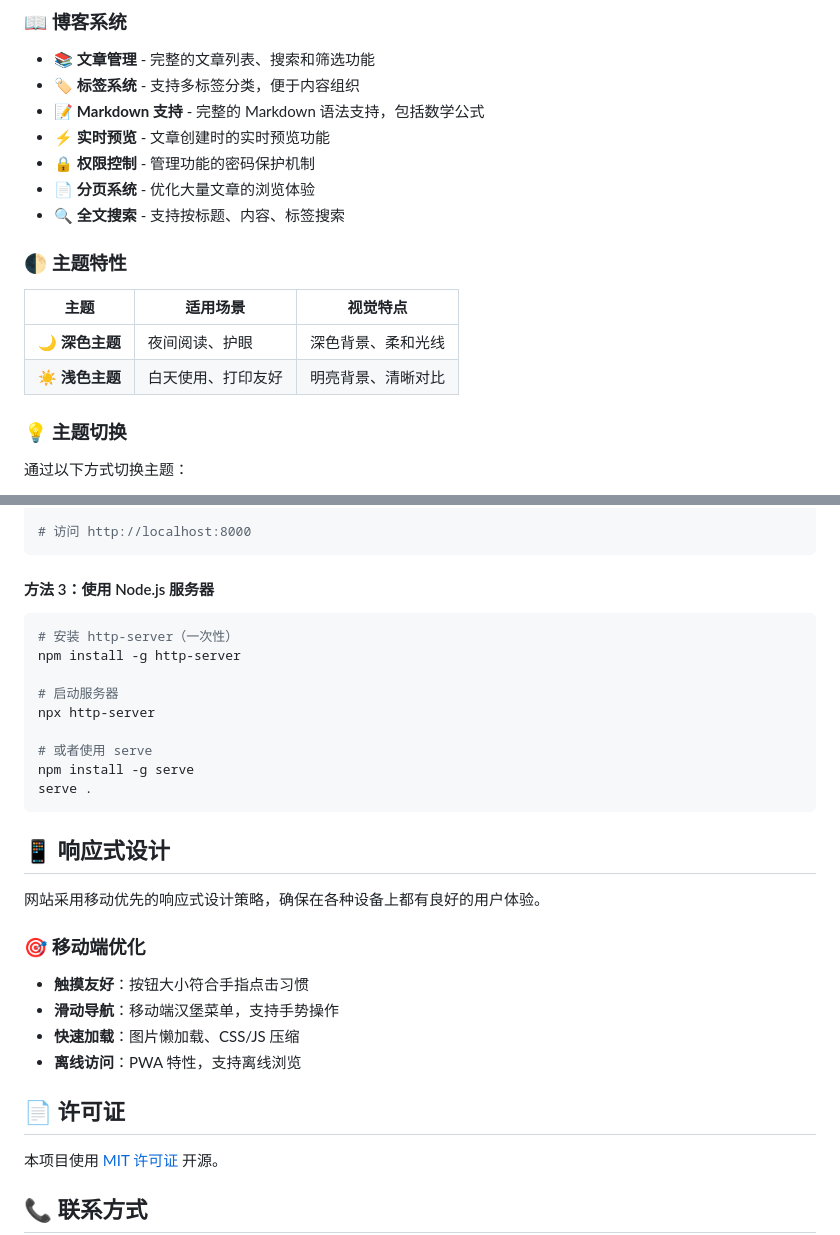
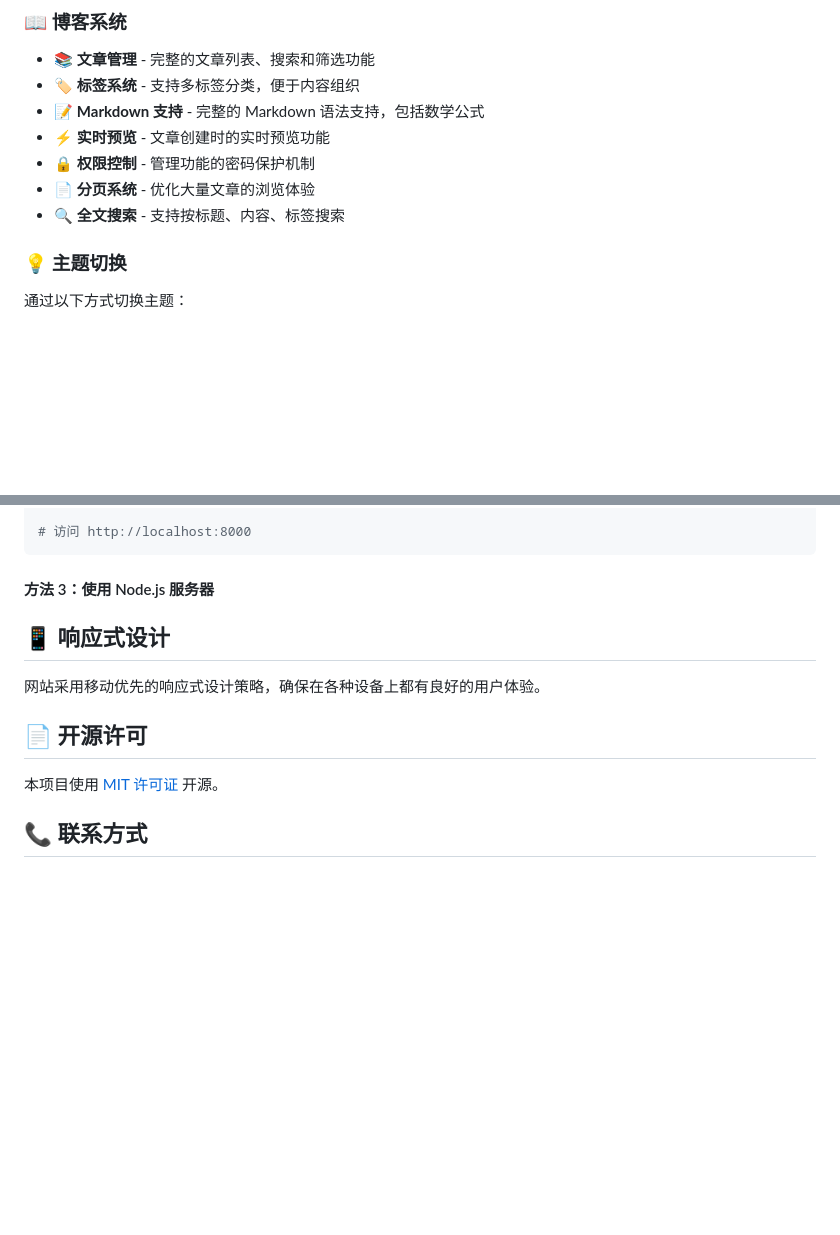
Before and after one commit to Dengdxx/Dengdxx.github.io, a Markdown page: README.md, 2 parts joined by grey strips. GitHub-like rendering; blank space fills up the shorter version.

````diff
--- a/README.md
+++ b/README.md
@@ -29,14 +28,6 @@
 - 🔒 **权限控制** - 管理功能的密码保护机制
 - 📄 **分页系统** - 优化大量文章的浏览体验
 - 🔍 **全文搜索** - 支持按标题、内容、标签搜索
-
-
-### 🌓 主题特性
-
-| 主题 | 适用场景 | 视觉特点 |
-|------|----------|----------|
-| 🌙 **深色主题** | 夜间阅读、护眼 | 深色背景、柔和光线 |
-| ☀️ **浅色主题** | 白天使用、打印友好 | 明亮背景、清晰对比 |
 
 
 ### 💡 主题切换
@@ -169,17 +160,6 @@ python -m http.server 8000
 ```
 
 #### 方法 3：使用 Node.js 服务器
-```bash
-# 安装 http-server（一次性）
-npm install -g http-server
-
-# 启动服务器
-npx http-server
-
-# 或者使用 serve
-npm install -g serve
-serve .
-```
 
 
 ## 📱 响应式设计
@@ -187,17 +167,10 @@ serve .
 网站采用移动优先的响应式设计策略，确保在各种设备上都有良好的用户体验。
 
 
-### 🎯 移动端优化
-
-- **触摸友好**：按钮大小符合手指点击习惯
-- **滑动导航**：移动端汉堡菜单，支持手势操作
-- **快速加载**：图片懒加载、CSS/JS 压缩
-- **离线访问**：PWA 特性，支持离线浏览
 
 
 
-
-## 📄 许可证
+## 📄 开源许可
 
 本项目使用 [MIT 许可证](LICENSE) 开源。
 
````
Also changed, not shown: other parts of README.md (+0 -1 lines).
